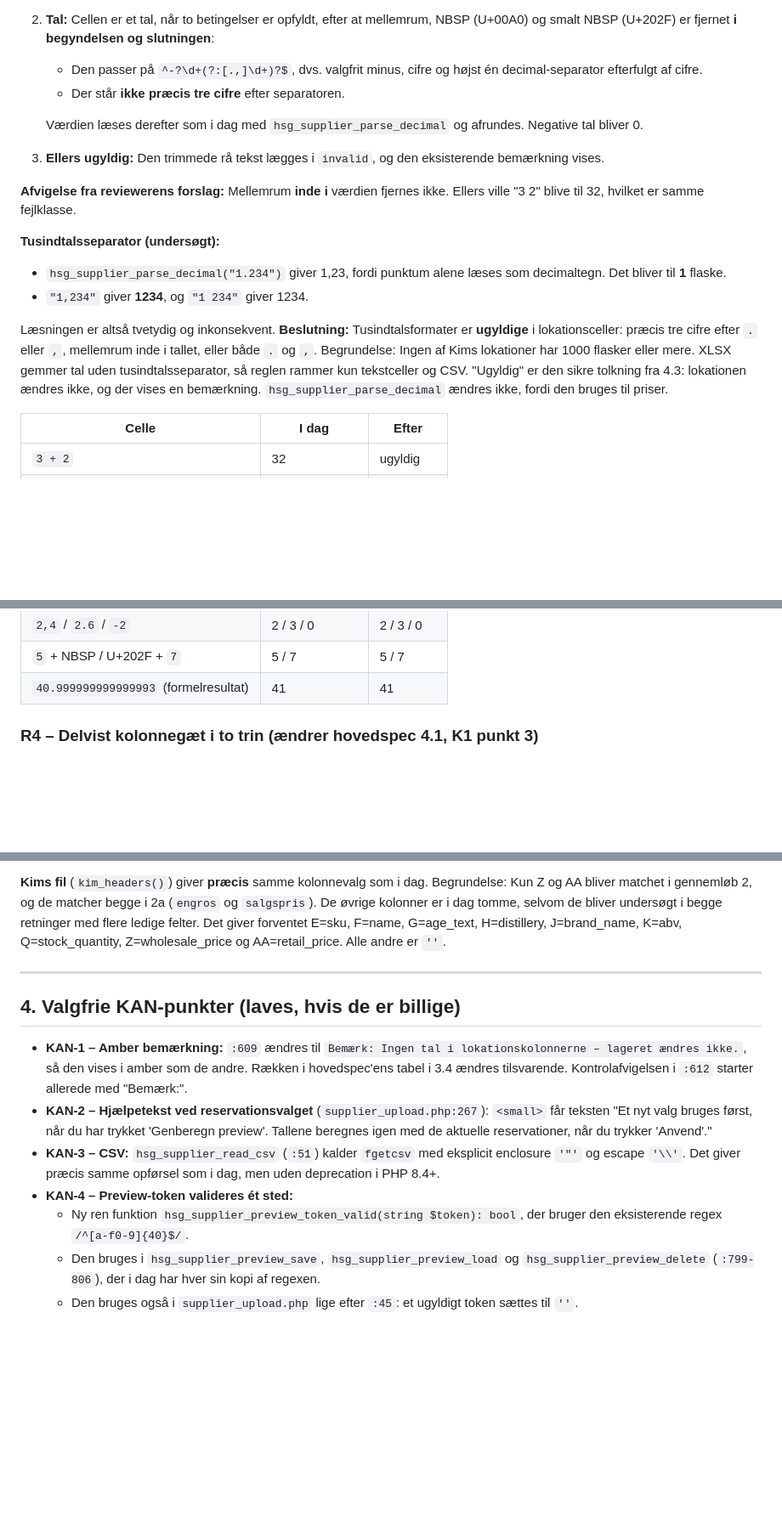
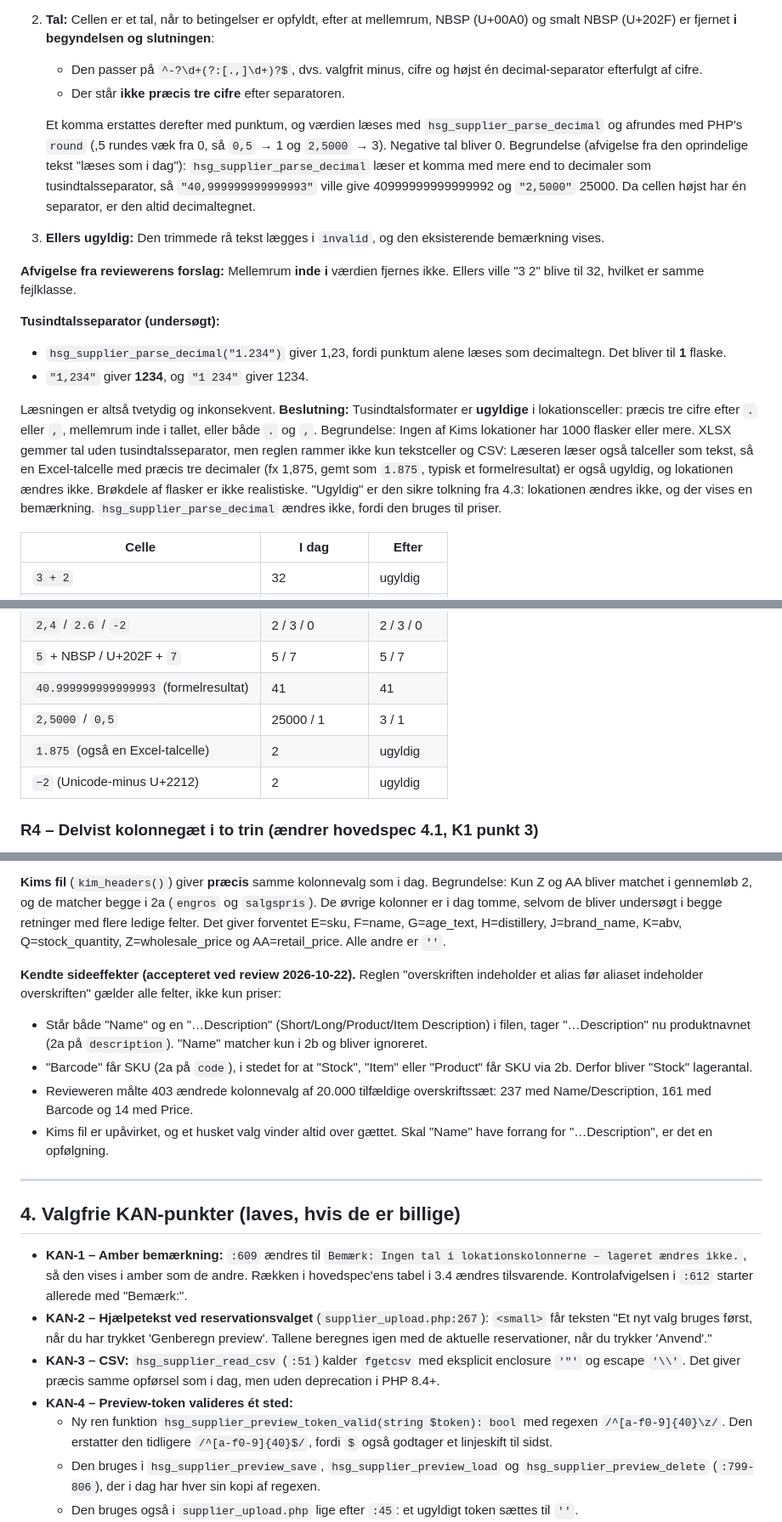
Before and after one commit to jydemagt/hsg-administration-1, a Markdown page: docs/specs/2026-10-20-kims-upload-review-rettelser.md, 3 parts joined by grey strips. Shown at 85% size. Rendered like a GitHub page; blank space fills up the shorter version.

```diff
--- a/docs/specs/2026-10-20-kims-upload-review-rettelser.md
+++ b/docs/specs/2026-10-20-kims-upload-review-rettelser.md
@@ -100,7 +103,7 @@ En gemt alias-kobling for basen giver fortsat ejeren, også med brand-filter, fo
    - Den passer på `^-?\d+(?:[.,]\d+)?$`, dvs. valgfrit minus, cifre og højst én decimal-separator efterfulgt af cifre.
    - Der står **ikke præcis tre cifre** efter separatoren.
 
-   Værdien læses derefter som i dag med `hsg_supplier_parse_decimal` og afrundes. Negative tal bliver 0.
+   Et komma erstattes derefter med punktum, og værdien læses med `hsg_supplier_parse_decimal` og afrundes med PHP's `round` (,5 rundes væk fra 0, så `0,5` → 1 og `2,5000` → 3). Negative tal bliver 0. Begrundelse (afvigelse fra den oprindelige tekst "læses som i dag"): `hsg_supplier_parse_decimal` læser et komma med mere end to decimaler som tusindtalsseparator, så `"40,999999999999993"` ville give 40999999999999992 og `"2,5000"` 25000. Da cellen højst har én separator, er den altid decimaltegnet.
 3. **Ellers ugyldig:** Den trimmede rå tekst lægges i `invalid`, og den eksisterende bemærkning vises.
 
 **Afvigelse fra reviewerens forslag:** Mellemrum **inde i** værdien fjernes ikke. Ellers ville "3 2" blive til 32, hvilket er samme fejlklasse.
@@ -109,7 +112,7 @@ En gemt alias-kobling for basen giver fortsat ejeren, også med brand-filter, fo
 - `hsg_supplier_parse_decimal("1.234")` giver 1,23, fordi punktum alene læses som decimaltegn. Det bliver til **1** flaske.
 - `"1,234"` giver **1234**, og `"1 234"` giver 1234.
 
-Læsningen er altså tvetydig og inkonsekvent. **Beslutning:** Tusindtalsformater er **ugyldige** i lokationsceller: præcis tre cifre efter `.` eller `,`, mellemrum inde i tallet, eller både `.` og `,`. Begrundelse: Ingen af Kims lokationer har 1000 flasker eller mere. XLSX gemmer tal uden tusindtalsseparator, så reglen rammer kun tekstceller og CSV. "Ugyldig" er den sikre tolkning fra 4.3: lokationen ændres ikke, og der vises en bemærkning. `hsg_supplier_parse_decimal` ændres ikke, fordi den bruges til priser.
+Læsningen er altså tvetydig og inkonsekvent. **Beslutning:** Tusindtalsformater er **ugyldige** i lokationsceller: præcis tre cifre efter `.` eller `,`, mellemrum inde i tallet, eller både `.` og `,`. Begrundelse: Ingen af Kims lokationer har 1000 flasker eller mere. XLSX gemmer tal uden tusindtalsseparator, men reglen rammer ikke kun tekstceller og CSV: Læseren læser også talceller som tekst, så en Excel-talcelle med præcis tre decimaler (fx 1,875, gemt som `1.875`, typisk et formelresultat) er også ugyldig, og lokationen ændres ikke. Brøkdele af flasker er ikke realistiske. "Ugyldig" er den sikre tolkning fra 4.3: lokationen ændres ikke, og der vises en bemærkning. `hsg_supplier_parse_decimal` ændres ikke, fordi den bruges til priser.
 
 | Celle | I dag | Efter |
 |---|---|---|
@@ -125,6 +128,9 @@ Læsningen er altså tvetydig og inkonsekvent. **Beslutning:** Tusindtalsformate
 | `2,4` / `2.6` / `-2` | 2 / 3 / 0 | 2 / 3 / 0 |
 | `5` + NBSP / U+202F + `7` | 5 / 7 | 5 / 7 |
 | `40.999999999999993` (formelresultat) | 41 | 41 |
+| `2,5000` / `0,5` | 25000 / 1 | 3 / 1 |
+| `1.875` (også en Excel-talcelle) | 2 | ugyldig |
+| `−2` (Unicode-minus U+2212) | 2 | ugyldig |
 
 ### R4 – Delvist kolonnegæt i to trin (ændrer hovedspec 4.1, K1 punkt 3)
 
@@ -151,6 +157,12 @@ Bemærk ved brugerens eksempel: "Stock" bliver gættet som **SKU** både i dag o
 
 **Kims fil** (`kim_headers()`) giver **præcis** samme kolonnevalg som i dag. Begrundelse: Kun Z og AA bliver matchet i gennemløb 2, og de matcher begge i 2a (`engros` og `salgspris`). De øvrige kolonner er i dag tomme, selvom de bliver undersøgt i begge retninger med flere ledige felter. Det giver forventet E=sku, F=name, G=age_text, H=distillery, J=brand_name, K=abv, Q=stock_quantity, Z=wholesale_price og AA=retail_price. Alle andre er `''`.
 
+**Kendte sideeffekter (accepteret ved review 2026-10-22).** Reglen "overskriften indeholder et alias før aliaset indeholder overskriften" gælder alle felter, ikke kun priser:
+- Står både "Name" og en "…Description" (Short/Long/Product/Item Description) i filen, tager "…Description" nu produktnavnet (2a på `description`). "Name" matcher kun i 2b og bliver ignoreret.
+- "Barcode" får SKU (2a på `code`), i stedet for at "Stock", "Item" eller "Product" får SKU via 2b. Derfor bliver "Stock" lagerantal.
+- Revieweren målte 403 ændrede kolonnevalg af 20.000 tilfældige overskriftssæt: 237 med Name/Description, 161 med Barcode og 14 med Price.
+- Kims fil er upåvirket, og et husket valg vinder altid over gættet. Skal "Name" have forrang for "…Description", er det en opfølgning.
+
 ---
 
 ## 4. Valgfrie KAN-punkter (laves, hvis de er billige)
@@ -159,7 +171,7 @@ Bemærk ved brugerens eksempel: "Stock" bliver gættet som **SKU** både i dag o
 - **KAN-2 – Hjælpetekst ved reservationsvalget** (`supplier_upload.php:267`): `<small>` får teksten "Et nyt valg bruges først, når du har trykket 'Genberegn preview'. Tallene beregnes igen med de aktuelle reservationer, når du trykker 'Anvend'."
 - **KAN-3 – CSV:** `hsg_supplier_read_csv` (`:51`) kalder `fgetcsv` med eksplicit enclosure `'"'` og escape `'\\'`. Det giver præcis samme opførsel som i dag, men uden deprecation i PHP 8.4+.
 - **KAN-4 – Preview-token valideres ét sted:**
-  - Ny ren funktion `hsg_supplier_preview_token_valid(string $token): bool`, der bruger den eksisterende regex `/^[a-f0-9]{40}$/`.
+  - Ny ren funktion `hsg_supplier_preview_token_valid(string $token): bool` med regexen `/^[a-f0-9]{40}\z/`. Den erstatter den tidligere `/^[a-f0-9]{40}$/`, fordi `$` også godtager et linjeskift til sidst.
   - Den bruges i `hsg_supplier_preview_save`, `hsg_supplier_preview_load` og `hsg_supplier_preview_delete` (`:799-806`), der i dag har hver sin kopi af regexen.
   - Den bruges også i `supplier_upload.php` lige efter `:45`: et ugyldigt token sættes til `''`.
   - Konsekvens:
```
Also changed, not shown: other parts of docs/specs/2026-10-20-kims-upload-review-rettelser.md (+20 -6 lines), docs/SUPPLIER-UPLOAD.md (+6 -5 lines), docs/specs/2026-10-19-kims-upload-lagerfejl.md (+1 -1 lines).
